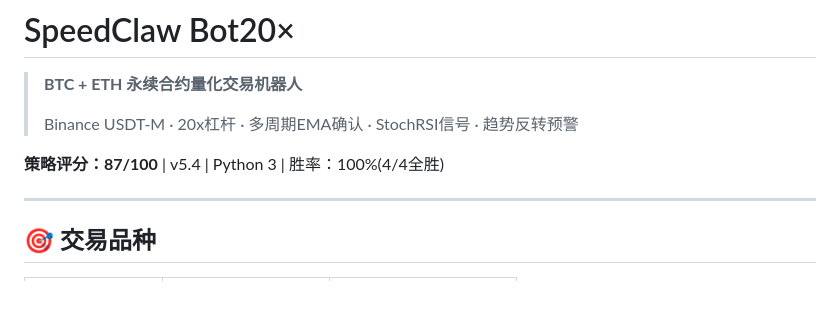
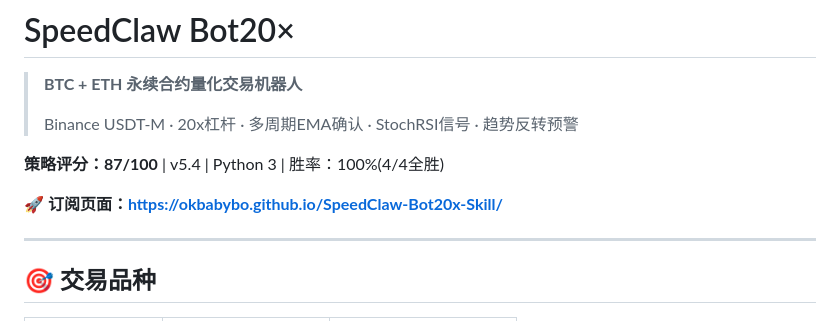
Before and after one commit to okbabybo/SpeedClaw-Bot20x-Skill, a Markdown page: README.md, the part around the change. GitHub-like rendering; blank space fills up the shorter version.

Commit message:
feat: README顶部添加订阅页面链接

```diff
--- a/README.md
+++ b/README.md
@@ -5,6 +5,8 @@
 > Binance USDT-M · 20x杠杆 · 多周期EMA确认 · StochRSI信号 · 趋势反转预警
 
 **策略评分：87/100** | v5.4 | Python 3 | 胜率：100%(4/4全胜)
+
+**🚀 订阅页面：https://okbabybo.github.io/SpeedClaw-Bot20x-Skill/**
 
 ---
 
```
